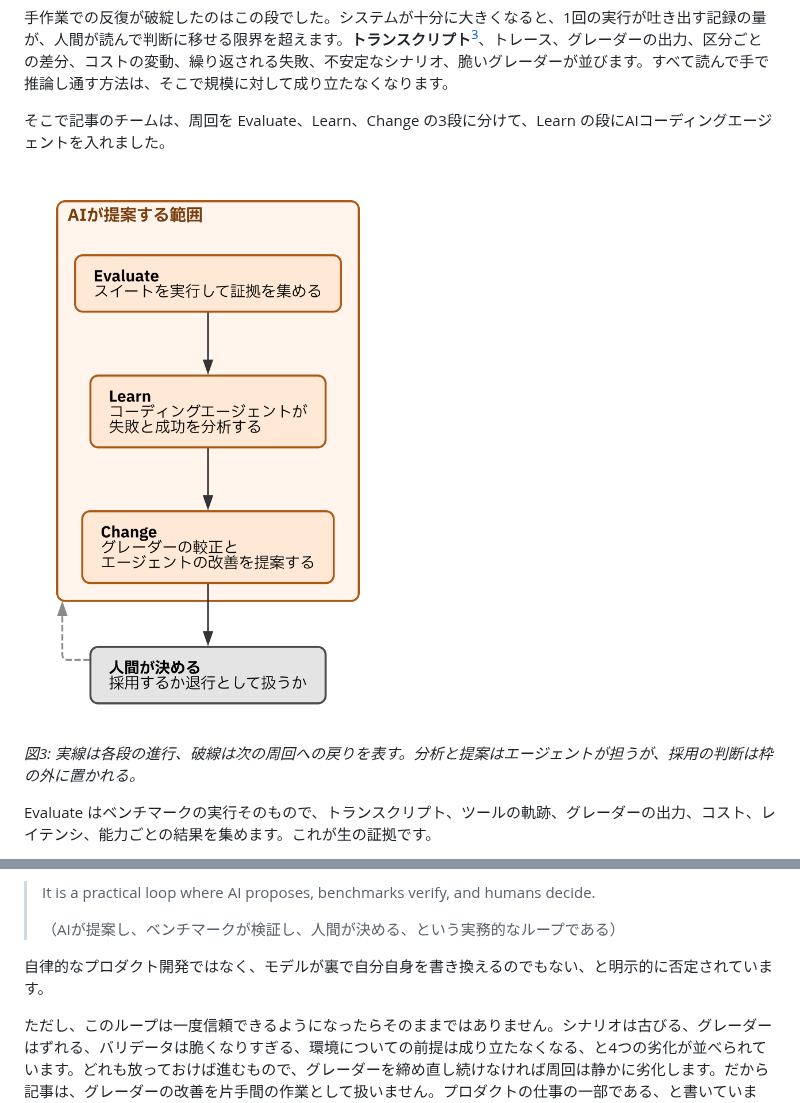
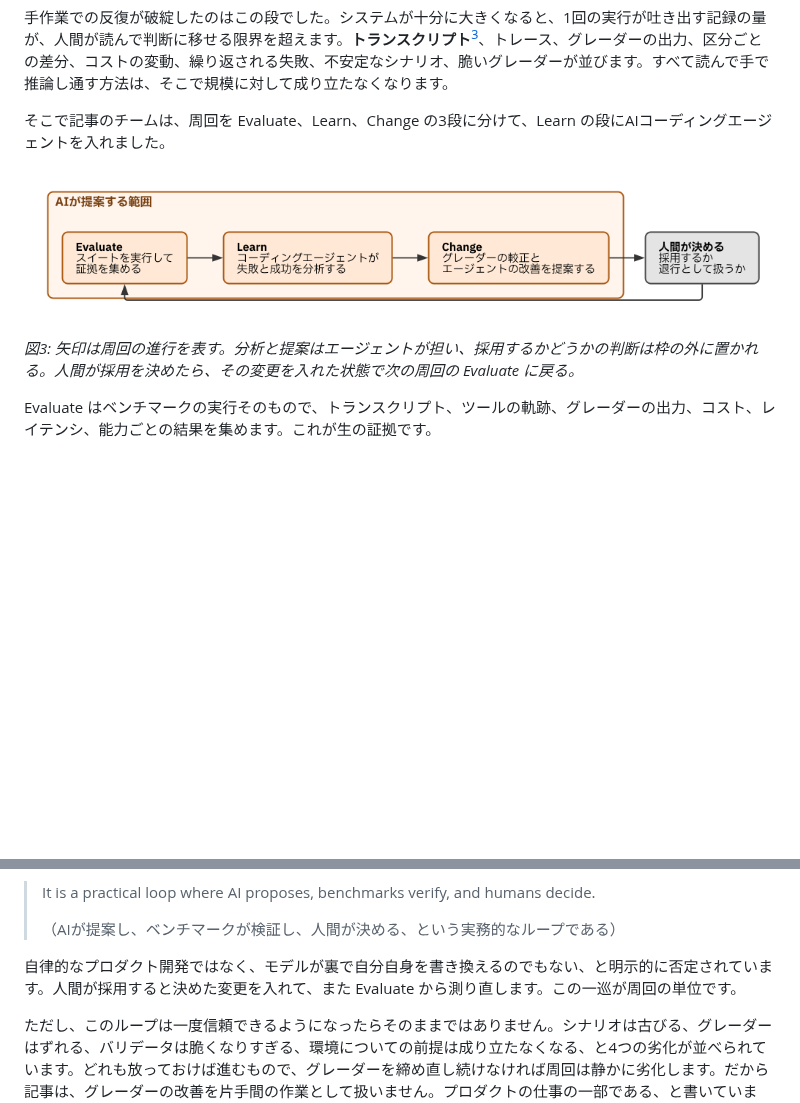
Before and after one commit to ymotongpoo/zenn.dev, a Markdown page: articles/20260929-agent-eval-loop.md, 2 parts joined by grey strips. GitHub-like rendering; pictures changed too: images/20260929-eval-loop.png; blank space fills up the shorter version.

Commit message:
fix(diagrams): 図3の戻りを実線にしEvaluateまで届かせる
「人間が決める」から Evaluate への戻りを破線で描いていたが、これは周回の
本筋であり規範の線の使い分け（実線=順方向の流れ、破線=従属・非同期・
成立しない経路）に反していた。実線に変更した。

あわせて矢印がEvaluateに届いていなかった問題を解消。縦組みでは戻りの辺が
  - lhead=cluster_auto を付けるとクラスタ枠で止まりEvaluateに届かない
  - 付けないと枠の内側を這う
のどちらかになるため、rankdir=LR の横組みに変更して周回を左から右へ回し、
戻りの辺が枠の下を通ってEvaluateに届く形にした。試した設定と却下の理由は
.dot のコメントに記録。

横長（比4.88）になったためDPIを90に下げて1027pxで書き出し、文字が読めることを
目視で確認。辺のラベルは不可視スペーサーの辺がラベルに近くなり
LABEL-MISATTRIBUTED になるため付けず、意味はキャプションで述べる。

本文にも人間の判断後にEvaluateへ戻ることを明記した。

```diff
--- a/articles/20260929-agent-eval-loop.md
+++ b/articles/20260929-agent-eval-loop.md
@@ -136,7 +136,7 @@ AIエージェントにオブザーバビリティの仕事をさせたとき、
 
 ![Evaluate、Learn、Change の3段と人間の決定](/images/20260929-eval-loop.png)
 
-*図3: 実線は各段の進行、破線は次の周回への戻りを表す。分析と提案はエージェントが担うが、採用の判断は枠の外に置かれる。*
+*図3: 矢印は周回の進行を表す。分析と提案はエージェントが担い、採用するかどうかの判断は枠の外に置かれる。人間が採用を決めたら、その変更を入れた状態で次の周回の Evaluate に戻る。*
 
 Evaluate はベンチマークの実行そのもので、トランスクリプト、ツールの軌跡、グレーダーの出力、コスト、レイテンシ、能力ごとの結果を集めます。これが生の証拠です。
 
@@ -150,7 +150,7 @@ Change では、その発見を具体的な更新に変えます。ルーブリ
 >
 > （AIが提案し、ベンチマークが検証し、人間が決める、という実務的なループである）
 
-自律的なプロダクト開発ではなく、モデルが裏で自分自身を書き換えるのでもない、と明示的に否定されています。
+自律的なプロダクト開発ではなく、モデルが裏で自分自身を書き換えるのでもない、と明示的に否定されています。人間が採用すると決めた変更を入れて、また Evaluate から測り直します。この一巡が周回の単位です。
 
 ただし、このループは一度信頼できるようになったらそのままではありません。シナリオは古びる、グレーダーはずれる、バリデータは脆くなりすぎる、環境についての前提は成り立たなくなる、と4つの劣化が並べられています。どれも放っておけば進むもので、グレーダーを締め直し続けなければ周回は静かに劣化します。だから記事は、グレーダーの改善を片手間の作業として扱いません。プロダクトの仕事の一部である、と書いています。
 
```
Also changed, not shown: 1 other file.
